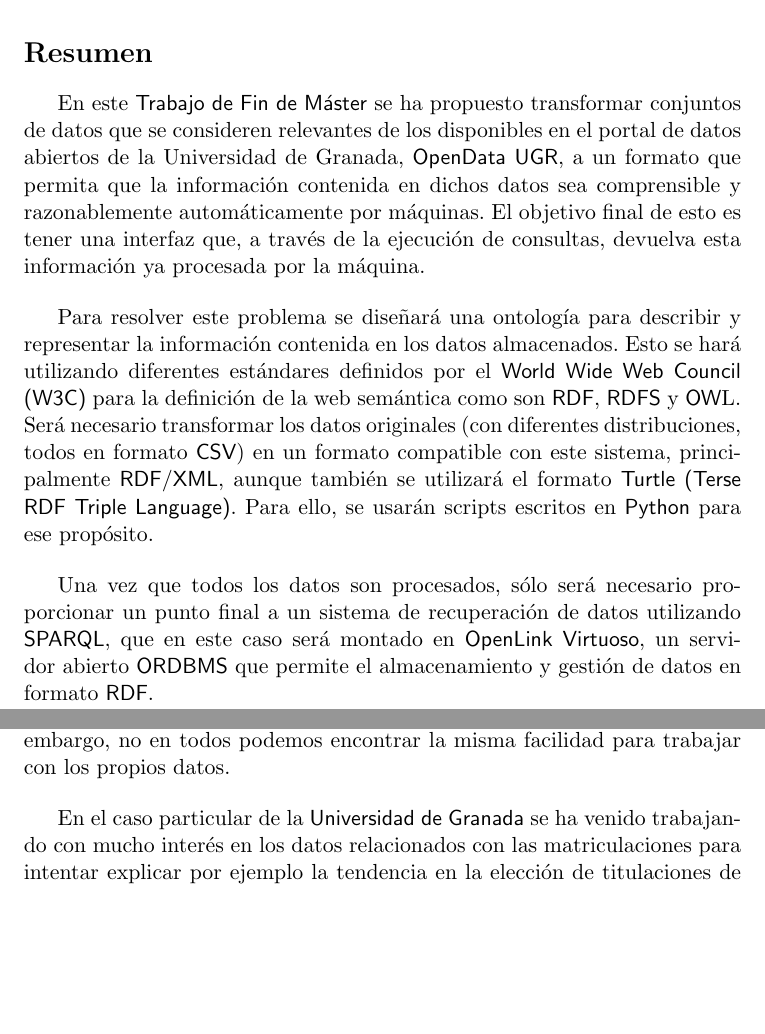
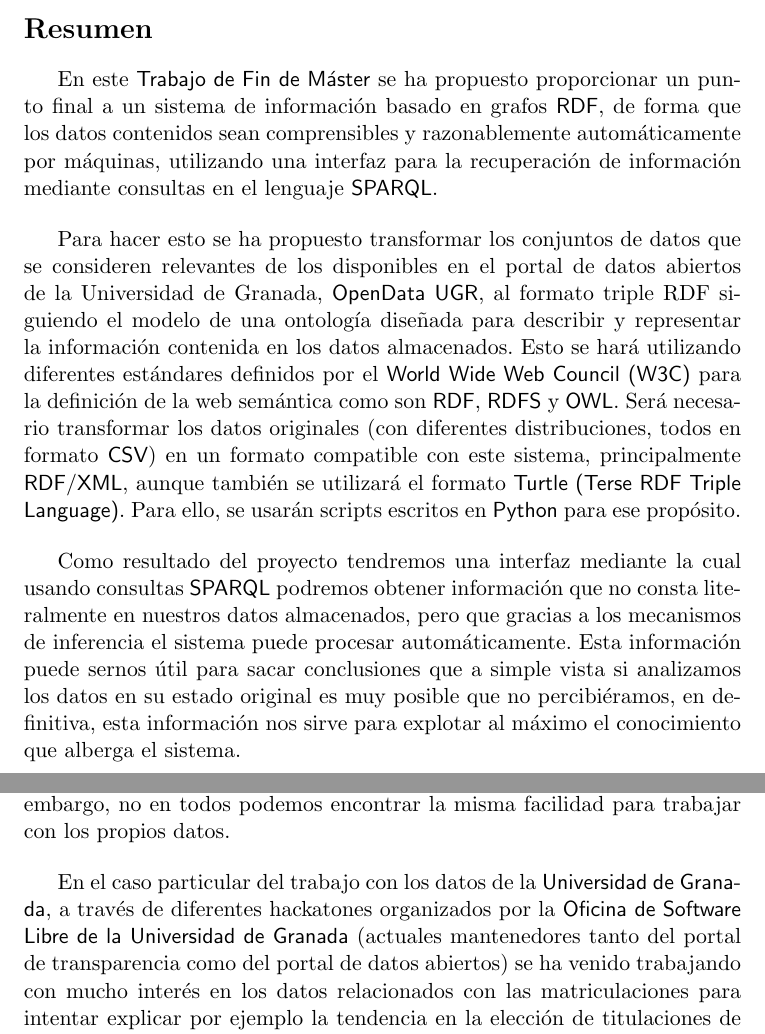
Before and after one commit to germaaan/ProyectoDatosAbiertos, a LaTeX thesis (doc/text/project.tex, which reads doc/text/chapters/01_Introduccion.tex, doc/text/prefaces/prefaces.tex): two parts of pages 3 and 13 of 87, joined at a grey line, cut so that both start at the same text, the shorter picture padded with empty space. Compiled offline with pdfLaTeX.

Commit message:
Añade sugerencias de @JJ

```diff
--- a/doc/text/chapters/01_Introduccion.tex
+++ b/doc/text/chapters/01_Introduccion.tex
@@ -11,7 +11,6 @@ Actualmente el portal de datos abiertos de la {\sf Universidad de Granada}\footn
 En cumplimiento de la legislación vigente sobre reutilización de la información del \textbf{Sector Público (Ley 37/2007 de 16 de noviembre\footnote{\url{https://sedempr.gob.es/sites/default/files/fileupload/A47160-47165.pdf}} y Real Decreto 1495/2011 de 24 de octubre\footnote{\url{https://sedempr.gob.es/sites/default/files/fileupload/BOE-A-2011-17560\_0.pdf}})} podemos encontrar un gran número de portales abiertos tanto a nivel regional como nacional; sin embargo, no en todos podemos encontrar la misma facilidad para trabajar con los propios datos.
 
 \bigskip
-% Nada de la universidad. Ha sido en hackatones.
-En el caso particular de la {\sf Universidad de Granada} se ha venido trabajando con mucho interés en los datos relacionados con las matriculaciones para intentar explicar por ejemplo la tendencia en la elección de titulaciones de determinadas ramas de conocimiento en función del sexo del estudiante. Es por eso que este tipo de datos serán los primeros en ser adaptados para ser procesados mediante este sistema, pudiendo además extenderse a los mismos datos procedentes de otras universidades para tener una visión más global; y finalmente ampliando a otros conjuntos de datos precisos.
+En el caso particular del trabajo con los datos de la {\sf Universidad de Granada}, a través de diferentes hackatones organizados por la {\sf Oficina de Software Libre de la Universidad de Granada} (actuales mantenedores tanto del portal de transparencia como del portal de datos abiertos) se ha venido trabajando con mucho interés en los datos relacionados con las matriculaciones para intentar explicar por ejemplo la tendencia en la elección de titulaciones de determinadas ramas de conocimiento en función del sexo del estudiante.
 
 \newpage
--- a/doc/text/prefaces/prefaces.tex
+++ b/doc/text/prefaces/prefaces.tex
@@ -9,15 +9,13 @@
 
 \section*{Resumen}
 
-% Tienes que decir primero el objetivo. Empiezas por lo que has hecho, luego cómo lo has hecho, y finalmente el objetivo. Tiene que ser al revés. ¿Qué te propones? ¿Cómo lo has hecho? ¿Qué has conseguido? ¿Por qué quieres esa información?
-
-En este {\sf Trabajo de Fin de Máster} se ha propuesto transformar conjuntos de datos que se consideren relevantes de los disponibles en el portal de datos abiertos de la {Universidad de Granada}, {\sf OpenData UGR}, a un formato que permita que la información contenida en dichos datos sea comprensible y razonablemente automáticamente por máquinas. El objetivo final de esto es tener una interfaz que, a través de la ejecución de consultas, devuelva esta información ya procesada por la máquina.
+En este {\sf Trabajo de Fin de Máster} se ha propuesto proporcionar un punto final a un sistema de información basado en grafos {\sf RDF}, de forma que los datos contenidos sean comprensibles y razonablemente automáticamente por máquinas, utilizando una interfaz para la recuperación de información mediante consultas en el lenguaje {\sf SPARQL}.
 
 \bigskip
-Para resolver este problema se diseñará una ontología para describir y representar la información contenida en los datos almacenados. Esto se hará utilizando diferentes estándares definidos por el {\sf World Wide Web Council (W3C)} para la definición de la web semántica como son {\sf RDF}, {\sf RDFS} y {\sf OW}L. Será necesario transformar los datos originales (con diferentes distribuciones, todos en formato {\sf CSV}) en un formato compatible con este sistema, principalmente {\sf RDF/XML}, aunque también se utilizará el formato {\sf Turtle (Terse RDF Triple Language)}. Para ello, se usarán scripts escritos en {\sf Python} para ese propósito.
+Para hacer esto se ha propuesto transformar los conjuntos de datos que se consideren relevantes de los disponibles en el portal de datos abiertos de la {Universidad de Granada}, {\sf OpenData UGR}, al formato triple RDF siguiendo el modelo de una ontología diseñada para describir y representar la información contenida en los datos almacenados. Esto se hará utilizando diferentes estándares definidos por el {\sf World Wide Web Council (W3C)} para la definición de la web semántica como son {\sf RDF}, {\sf RDFS} y {\sf OWL}. Será necesario transformar los datos originales (con diferentes distribuciones, todos en formato {\sf CSV}) en un formato compatible con este sistema, principalmente {\sf RDF/XML}, aunque también se utilizará el formato {\sf Turtle (Terse RDF Triple Language)}. Para ello, se usarán scripts escritos en {\sf Python} para ese propósito.
 
 \bigskip
-Una vez que todos los datos son procesados, sólo será necesario proporcionar un punto final a un sistema de recuperación de datos utilizando {\sf SPARQL}, que en este caso será montado en {\sf OpenLink Virtuoso}, un servidor abierto {\sf ORDBMS} que permite el almacenamiento y gestión de datos en formato {\sf RDF}.
+Como resultado del proyecto tendremos una interfaz mediante la cual usando consultas {\sf SPARQL} podremos obtener información que no consta literalmente en nuestros datos almacenados, pero que gracias a los mecanismos de inferencia el sistema puede procesar automáticamente. Esta información puede sernos útil para sacar conclusiones que a simple vista si analizamos los datos en su estado original es muy posible que no percibiéramos, en definitiva, esta información nos sirve para explotar al máximo el conocimiento que alberga el sistema.
 
 \newpage
 \begin{center}
```
Also changed, not shown: doc/text/chapters/01_Introduccion.tex (6 more changed lines), doc/text/prefaces/prefaces.tex (2 more changed lines).
